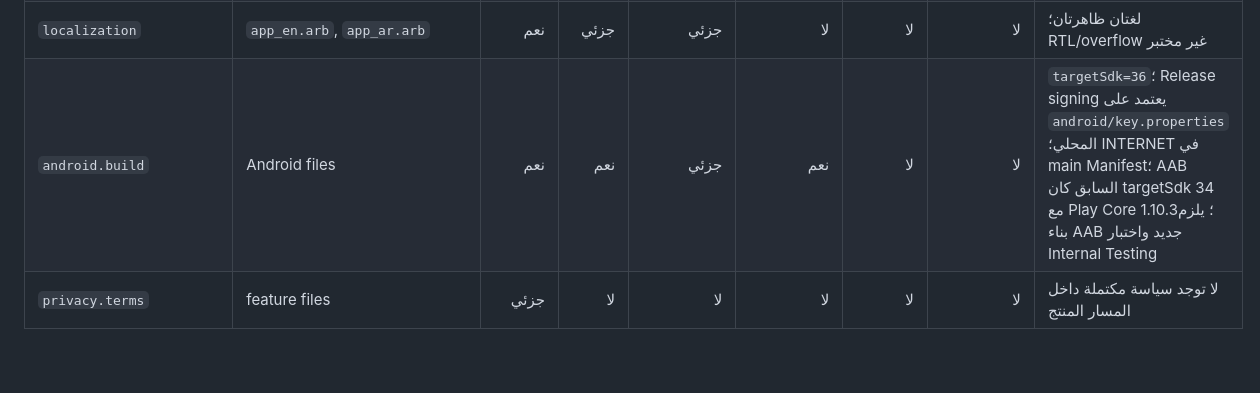
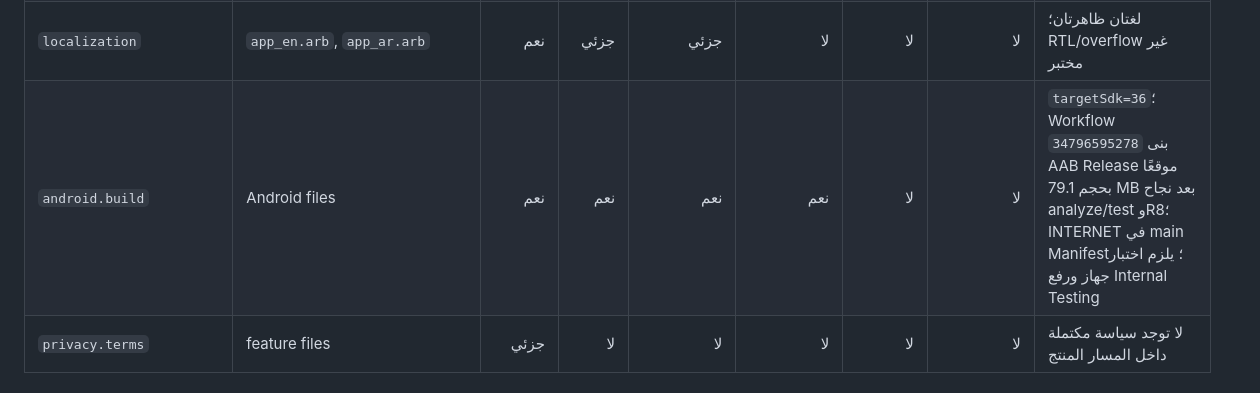
Before and after one commit to toufikben/productchat_studio, a Markdown page: docs/FEATURE_VERIFICATION_MATRIX.md, the part around the change. GitHub-like rendering; blank space fills up the shorter version.

```diff
--- a/docs/FEATURE_VERIFICATION_MATRIX.md
+++ b/docs/FEATURE_VERIFICATION_MATRIX.md
@@ -34,7 +34,7 @@
 | `history` | `history_screen.dart` | نعم | لا | لا | لا | لا | لا | نص فقط وتخزين غير موجود |
 | `compliance` | `compliance_service.dart`, screen | نعم | جزئي | جزئي | لا | لا | لا | قائمة منصات ثابتة؛ UI scaffold |
 | `localization` | `app_en.arb`, `app_ar.arb` | نعم | جزئي | جزئي | لا | لا | لا | لغتان ظاهرتان؛ RTL/overflow غير مختبر |
-| `android.build` | Android files | نعم | نعم | جزئي | نعم | لا | لا | `targetSdk=36`؛ Release signing يعتمد على `android/key.properties` المحلي؛ INTERNET في main Manifest؛ AAB السابق كان targetSdk 34 مع Play Core 1.10.3؛ يلزم بناء AAB جديد واختبار Internal Testing |
+| `android.build` | Android files | نعم | نعم | نعم | نعم | لا | لا | `targetSdk=36`؛ Workflow `34796595278` بنى AAB Release موقعًا بحجم 79.1 MB بعد نجاح analyze/test وR8؛ INTERNET في main Manifest؛ يلزم اختبار جهاز ورفع Internal Testing |
 | `privacy.terms` | feature files | جزئي | لا | لا | لا | لا | لا | لا توجد سياسة مكتملة داخل المسار المنتج |
 
 ## Rules for updates
```
Also changed, not shown: ROADMAP.md (+4 -3 lines).
